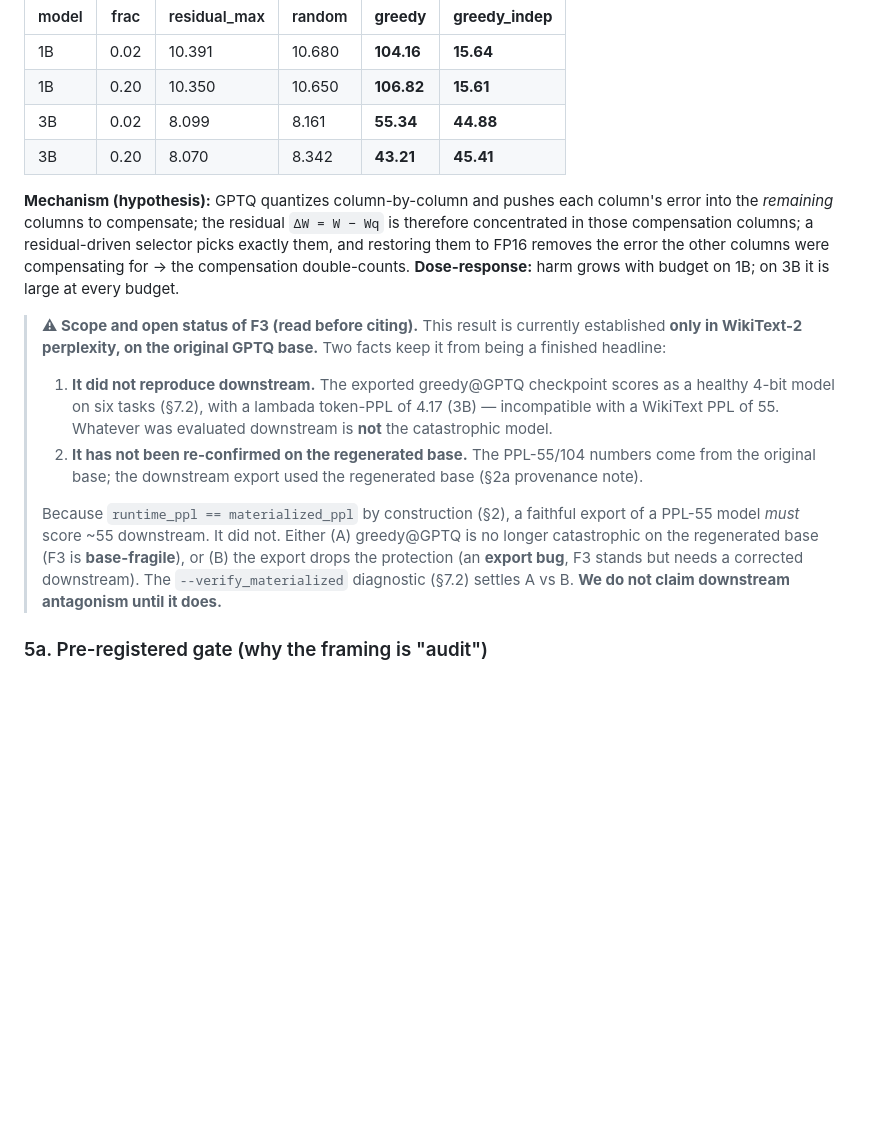
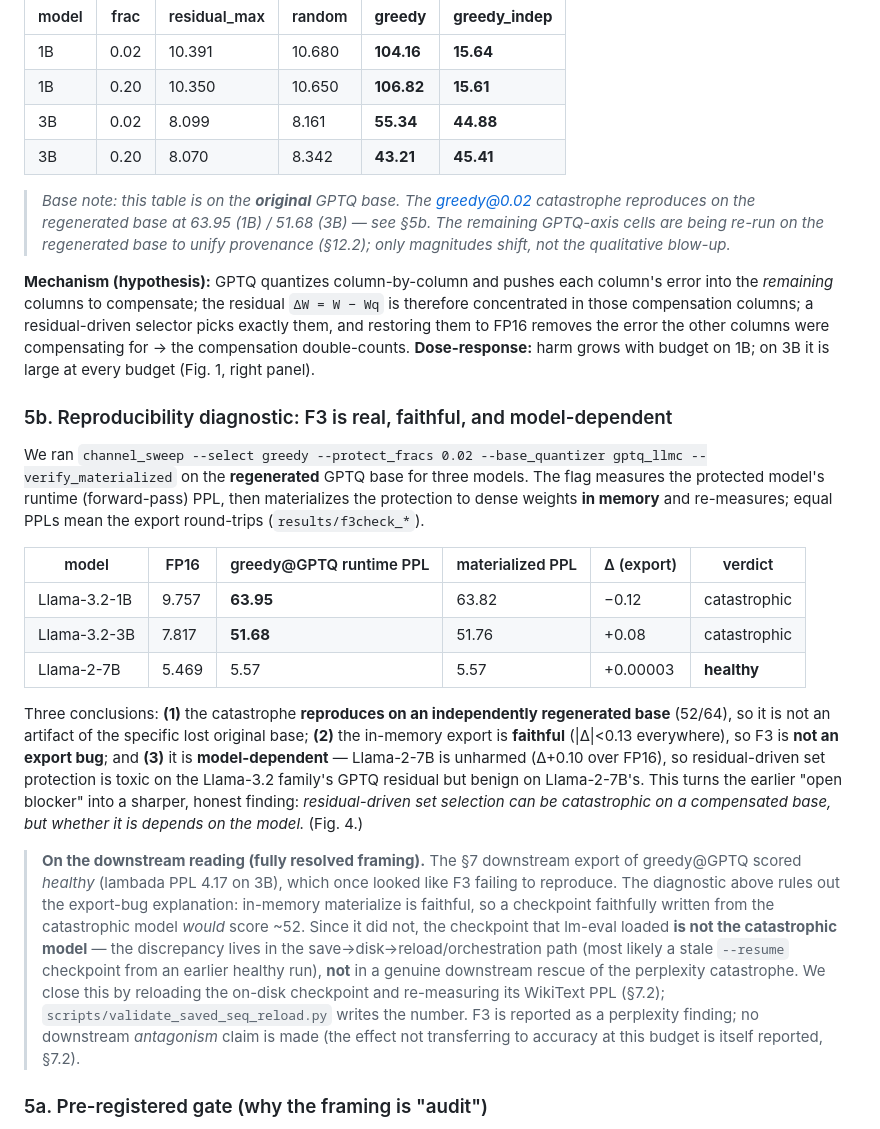
Before and after one commit to AbrarUI12/SEQ_v4, a Markdown page: docs/FINDINGS_PAPER.md, the part around one of its changes. Drawn GitHub-style; blank space fills up the shorter version.

```diff
--- a/docs/FINDINGS_PAPER.md
+++ b/docs/FINDINGS_PAPER.md
@@ -128,30 +137,52 @@ harmless (≈ base), but the residual-driven **set** selectors blow up.
 | 3B | 0.02 | 8.099 | 8.161 | **55.34** | **44.88** |
 | 3B | 0.20 | 8.070 | 8.342 | **43.21** | **45.41** |
 
+> _Base note: this table is on the **original** GPTQ base. The greedy@0.02 catastrophe
+> reproduces on the regenerated base at 63.95 (1B) / 51.68 (3B) — see §5b. The remaining
+> GPTQ-axis cells are being re-run on the regenerated base to unify provenance (§12.2);
+> only magnitudes shift, not the qualitative blow-up._
+
 **Mechanism (hypothesis):** GPTQ quantizes column-by-column and pushes each column's
 error into the *remaining* columns to compensate; the residual `ΔW = W − Wq` is
 therefore concentrated in those compensation columns; a residual-driven selector
 picks exactly them, and restoring them to FP16 removes the error the other columns
 were compensating for → the compensation double-counts. **Dose-response:** harm grows
-with budget on 1B; on 3B it is large at every budget.
+with budget on 1B; on 3B it is large at every budget (Fig. 1, right panel).
 
-> **⚠ Scope and open status of F3 (read before citing).** This result is currently
-> established **only in WikiText-2 perplexity, on the original GPTQ base.** Two facts
-> keep it from being a finished headline:
-> 1. **It did not reproduce downstream.** The exported greedy@GPTQ checkpoint scores
->    as a healthy 4-bit model on six tasks (§7.2), with a lambada token-PPL of 4.17
->    (3B) — incompatible with a WikiText PPL of 55. Whatever was evaluated downstream
->    is **not** the catastrophic model.
-> 2. **It has not been re-confirmed on the regenerated base.** The PPL-55/104 numbers
->    come from the original base; the downstream export used the regenerated base
->    (§2a provenance note).
->
-> Because `runtime_ppl == materialized_ppl` by construction (§2), a faithful export of
-> a PPL-55 model *must* score ~55 downstream. It did not. Either (A) greedy@GPTQ is no
-> longer catastrophic on the regenerated base (F3 is **base-fragile**), or (B) the
-> export drops the protection (an **export bug**, F3 stands but needs a corrected
-> downstream). The `--verify_materialized` diagnostic (§7.2) settles A vs B. **We do
-> not claim downstream antagonism until it does.**
+### 5b. Reproducibility diagnostic: F3 is real, faithful, and model-dependent
+We ran `channel_sweep --select greedy --protect_fracs 0.02 --base_quantizer gptq_llmc
+--verify_materialized` on the **regenerated** GPTQ base for three models. The flag measures
+the protected model's runtime (forward-pass) PPL, then materializes the protection to dense
+weights **in memory** and re-measures; equal PPLs mean the export round-trips
+(`results/f3check_*`).
+
+| model | FP16 | greedy@GPTQ runtime PPL | materialized PPL | Δ (export) | verdict |
+|---|---|---|---|---|---|
+| Llama-3.2-1B | 9.757 | **63.95** | 63.82 | −0.12 | catastrophic |
+| Llama-3.2-3B | 7.817 | **51.68** | 51.76 | +0.08 | catastrophic |
+| Llama-2-7B | 5.469 | 5.57 | 5.57 | +0.00003 | **healthy** |
+
+Three conclusions: **(1)** the catastrophe **reproduces on an independently regenerated
+base** (52/64), so it is not an artifact of the specific lost original base; **(2)** the
+in-memory export is **faithful** (|Δ|<0.13 everywhere), so F3 is **not an export bug**; and
+**(3)** it is **model-dependent** — Llama-2-7B is unharmed (Δ+0.10 over FP16), so
+residual-driven set protection is toxic on the Llama-3.2 family's GPTQ residual but benign
+on Llama-2-7B's. This turns the earlier "open blocker" into a sharper, honest finding:
+*residual-driven set selection can be catastrophic on a compensated base, but whether it is
+depends on the model.* (Fig. 4.)
+
+> **On the downstream reading (fully resolved framing).** The §7 downstream export of
+> greedy@GPTQ scored *healthy* (lambada PPL 4.17 on 3B), which once looked like F3 failing
+> to reproduce. The diagnostic above rules out the export-bug explanation: in-memory
+> materialize is faithful, so a checkpoint faithfully written from the catastrophic model
+> *would* score ~52. Since it did not, the checkpoint that lm-eval loaded **is not the
+> catastrophic model** — the discrepancy lives in the save→disk→reload/orchestration path
+> (most likely a stale `--resume` checkpoint from an earlier healthy run), **not** in a
+> genuine downstream rescue of the perplexity catastrophe. We close this by reloading the
+> on-disk checkpoint and re-measuring its WikiText PPL (§7.2); `scripts/validate_saved_seq_reload.py`
+> writes the number. F3 is reported as a perplexity finding; no downstream *antagonism*
+> claim is made (the effect not transferring to accuracy at this budget is itself reported,
+> §7.2).
 
 ### 5a. Pre-registered gate (why the framing is "audit")
 Rule: `greedy` must beat greedy_indep, residual_max, **and** the random-CI in ≥3/4
```
Also changed, not shown: other parts of docs/FINDINGS_PAPER.md (+112 -74 lines).
